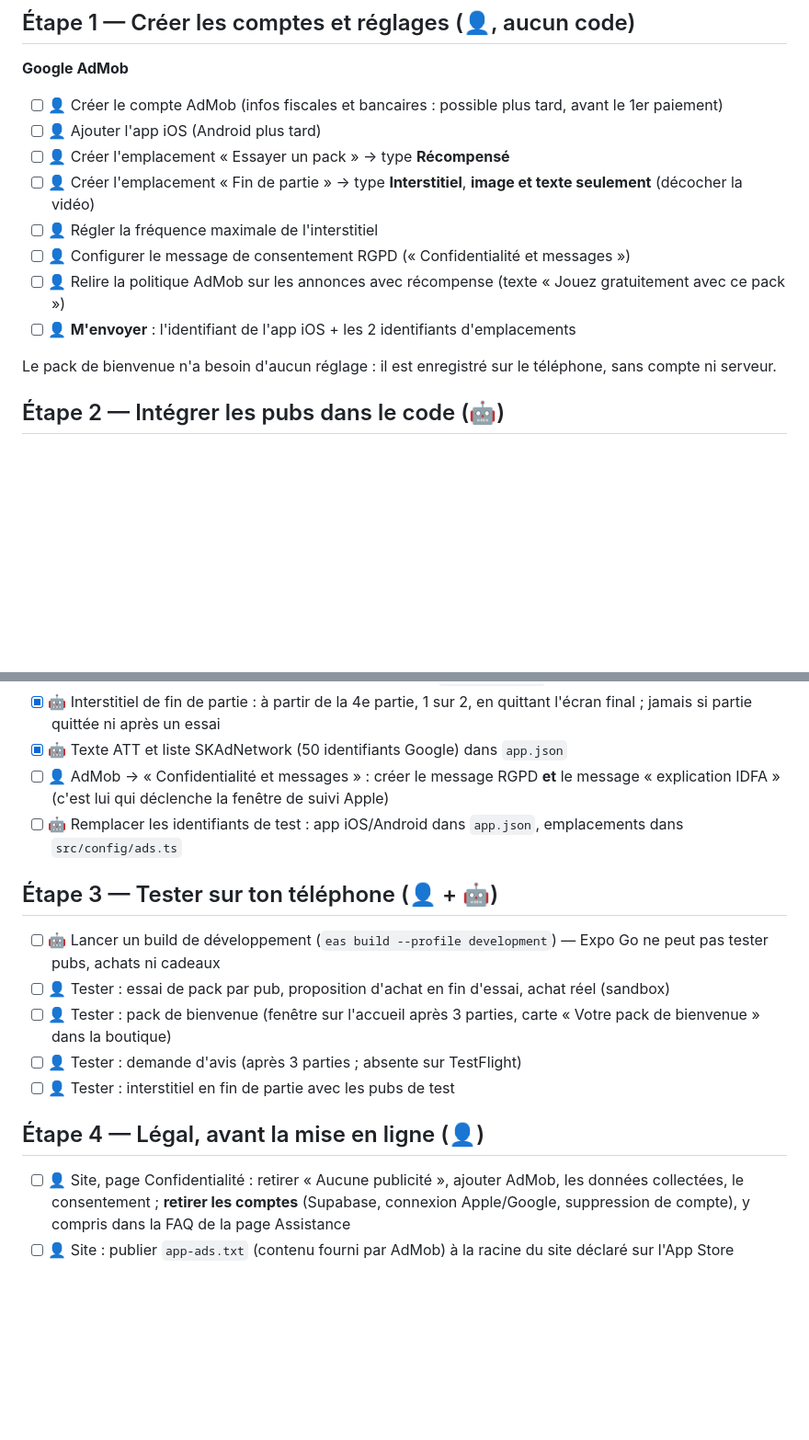
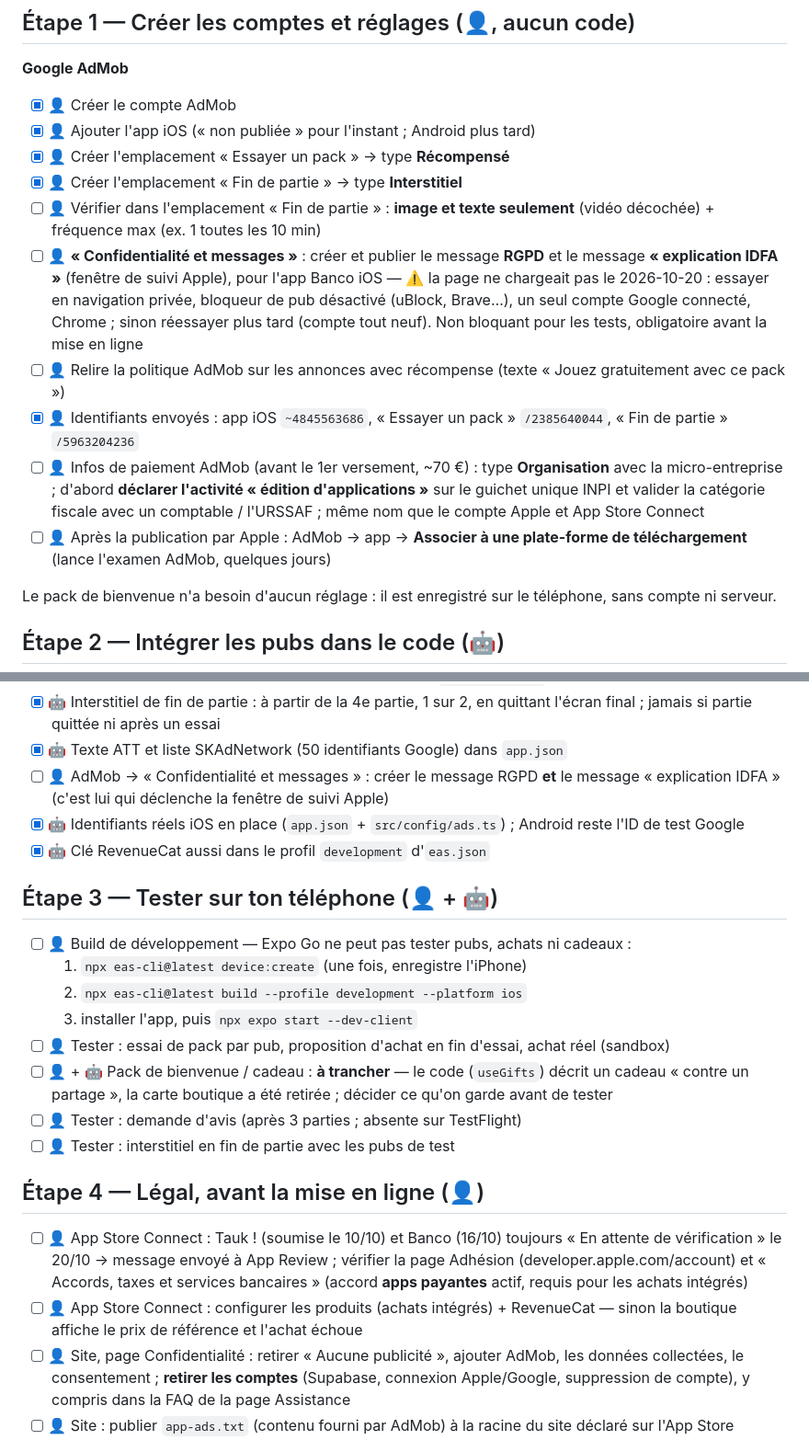
Before and after one commit to mandarine28/Banco, a Markdown page: docs/TODO.md, 2 parts joined by grey strips. Shown at 92% size. Drawn GitHub-style; blank space fills up the shorter version.

Commit message:
docs: TODO à jour (AdMob configuré, confidentialité et messages, build de dev, App Review)

```diff
--- a/docs/TODO.md
+++ b/docs/TODO.md
@@ -6,14 +6,16 @@ Détails techniques : `docs/banco-doc.html` (sections « Publicité » et « Cad
 ## Étape 1 — Créer les comptes et réglages (👤, aucun code)
 
 **Google AdMob**
-- [ ] 👤 Créer le compte AdMob (infos fiscales et bancaires : possible plus tard, avant le 1er paiement)
-- [ ] 👤 Ajouter l'app iOS (Android plus tard)
-- [ ] 👤 Créer l'emplacement « Essayer un pack » → type **Récompensé**
-- [ ] 👤 Créer l'emplacement « Fin de partie » → type **Interstitiel**, **image et texte seulement** (décocher la vidéo)
-- [ ] 👤 Régler la fréquence maximale de l'interstitiel
-- [ ] 👤 Configurer le message de consentement RGPD (« Confidentialité et messages »)
+- [x] 👤 Créer le compte AdMob
+- [x] 👤 Ajouter l'app iOS (« non publiée » pour l'instant ; Android plus tard)
+- [x] 👤 Créer l'emplacement « Essayer un pack » → type **Récompensé**
+- [x] 👤 Créer l'emplacement « Fin de partie » → type **Interstitiel**
+- [ ] 👤 Vérifier dans l'emplacement « Fin de partie » : **image et texte seulement** (vidéo décochée) + fréquence max (ex. 1 toutes les 10 min)
+- [ ] 👤 **« Confidentialité et messages »** : créer et publier le message **RGPD** et le message **« explication IDFA »** (fenêtre de suivi Apple), pour l'app Banco iOS — ⚠️ la page ne chargeait pas le 2026-10-20 : essayer en navigation privée, bloqueur de pub désactivé (uBlock, Brave…), un seul compte Google connecté, Chrome ; sinon réessayer plus tard (compte tout neuf). Non bloquant pour les tests, obligatoire avant la mise en ligne
 - [ ] 👤 Relire la politique AdMob sur les annonces avec récompense (texte « Jouez gratuitement avec ce pack »)
-- [ ] 👤 **M'envoyer** : l'identifiant de l'app iOS + les 2 identifiants d'emplacements
+- [x] 👤 Identifiants envoyés : app iOS `~4845563686`, « Essayer un pack » `/2385640044`, « Fin de partie » `/5963204236`
+- [ ] 👤 Infos de paiement AdMob (avant le 1er versement, ~70 €) : type **Organisation** avec la micro-entreprise ; d'abord **déclarer l'activité « édition d'applications »** sur le guichet unique INPI et valider la catégorie fiscale avec un comptable / l'URSSAF ; même nom que le compte Apple et App Store Connect
+- [ ] 👤 Après la publication par Apple : AdMob → app → **Associer à une plate-forme de téléchargement** (lance l'examen AdMob, quelques jours)
 
 Le pack de bienvenue n'a besoin d'aucun réglage : il est enregistré sur le téléphone, sans compte ni serveur.
 
@@ -25,18 +27,24 @@ Le pack de bienvenue n'a besoin d'aucun réglage : il est enregistré sur le té
 - [x] 🤖 Interstitiel de fin de partie : à partir de la 4e partie, 1 sur 2, en quittant l'écran final ; jamais si partie quittée ni après un essai
 - [x] 🤖 Texte ATT et liste SKAdNetwork (50 identifiants Google) dans `app.json`
 - [ ] 👤 AdMob → « Confidentialité et messages » : créer le message RGPD **et** le message « explication IDFA » (c'est lui qui déclenche la fenêtre de suivi Apple)
-- [ ] 🤖 Remplacer les identifiants de test : app iOS/Android dans `app.json`, emplacements dans `src/config/ads.ts`
+- [x] 🤖 Identifiants réels iOS en place (`app.json` + `src/config/ads.ts`) ; Android reste l'ID de test Google
+- [x] 🤖 Clé RevenueCat aussi dans le profil `development` d'`eas.json`
 
 ## Étape 3 — Tester sur ton téléphone (👤 + 🤖)
 
-- [ ] 🤖 Lancer un build de développement (`eas build --profile development`) — Expo Go ne peut pas tester pubs, achats ni cadeaux
+- [ ] 👤 Build de développement — Expo Go ne peut pas tester pubs, achats ni cadeaux :
+  1. `npx eas-cli@latest device:create` (une fois, enregistre l'iPhone)
+  2. `npx eas-cli@latest build --profile development --platform ios`
+  3. installer l'app, puis `npx expo start --dev-client`
 - [ ] 👤 Tester : essai de pack par pub, proposition d'achat en fin d'essai, achat réel (sandbox)
-- [ ] 👤 Tester : pack de bienvenue (fenêtre sur l'accueil après 3 parties, carte « Votre pack de bienvenue » dans la boutique)
+- [ ] 👤 + 🤖 Pack de bienvenue / cadeau : **à trancher** — le code (`useGifts`) décrit un cadeau « contre un partage », la carte boutique a été retirée ; décider ce qu'on garde avant de tester
 - [ ] 👤 Tester : demande d'avis (après 3 parties ; absente sur TestFlight)
 - [ ] 👤 Tester : interstitiel en fin de partie avec les pubs de test
 
 ## Étape 4 — Légal, avant la mise en ligne (👤)
 
+- [ ] 👤 App Store Connect : Tauk ! (soumise le 10/10) et Banco (16/10) toujours « En attente de vérification » le 20/10 → message envoyé à App Review ; vérifier la page Adhésion (developer.apple.com/account) et « Accords, taxes et services bancaires » (accord **apps payantes** actif, requis pour les achats intégrés)
+- [ ] 👤 App Store Connect : configurer les produits (achats intégrés) + RevenueCat — sinon la boutique affiche le prix de référence et l'achat échoue
 - [ ] 👤 Site, page Confidentialité : retirer « Aucune publicité », ajouter AdMob, les données collectées, le consentement ; **retirer les comptes** (Supabase, connexion Apple/Google, suppression de compte), y compris dans la FAQ de la page Assistance
 - [ ] 👤 Site : publier `app-ads.txt` (contenu fourni par AdMob) à la racine du site déclaré sur l'App Store
 - [ ] 👤 App Store Connect : « Confidentialité de l'app » → déclarer les données utilisées pour la publicité
```
